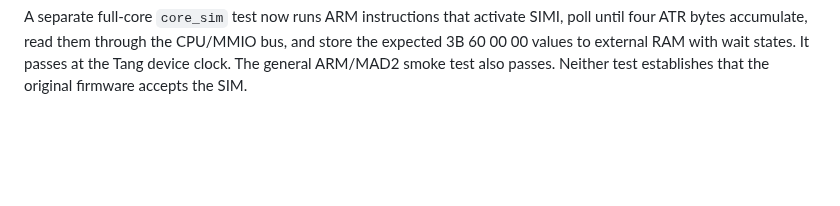
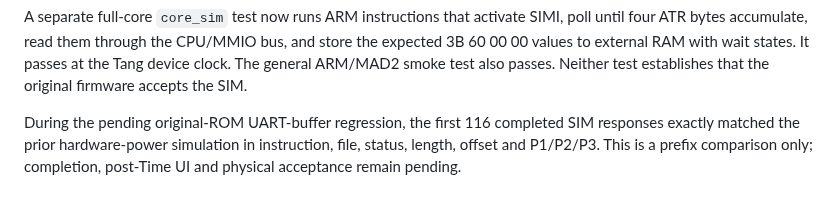
Before and after one commit to LakoMoor/OpenNokia3310, a Markdown page: docs/remote.md, the part around the change. Rendered like a GitHub page; blank space fills up the shorter version.

Commit message:
Record unchanged original ROM SIM response prefix

```diff
--- a/docs/remote.md
+++ b/docs/remote.md
@@ -162,3 +162,8 @@ SIMI, poll until four ATR bytes accumulate, read them through the CPU/MMIO bus,
 and store the expected 3B 60 00 00 values to external RAM with wait states.
 It passes at the Tang device clock. The general ARM/MAD2 smoke test also passes.
 Neither test establishes that the original firmware accepts the SIM.
+
+During the pending original-ROM UART-buffer regression, the first 116 completed
+SIM responses exactly matched the prior hardware-power simulation in instruction,
+file, status, length, offset and P1/P2/P3. This is a prefix comparison only;
+completion, post-Time UI and physical acceptance remain pending.
```
